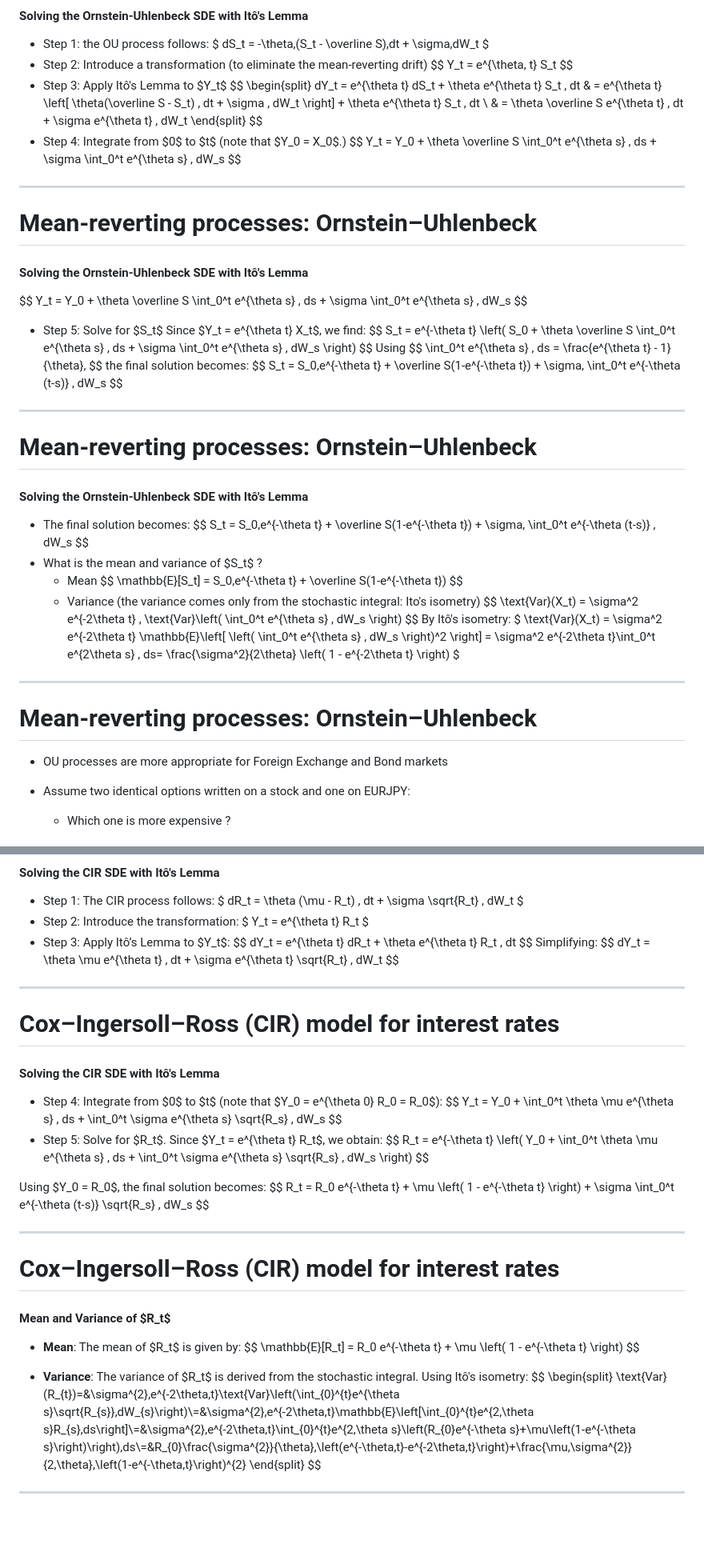
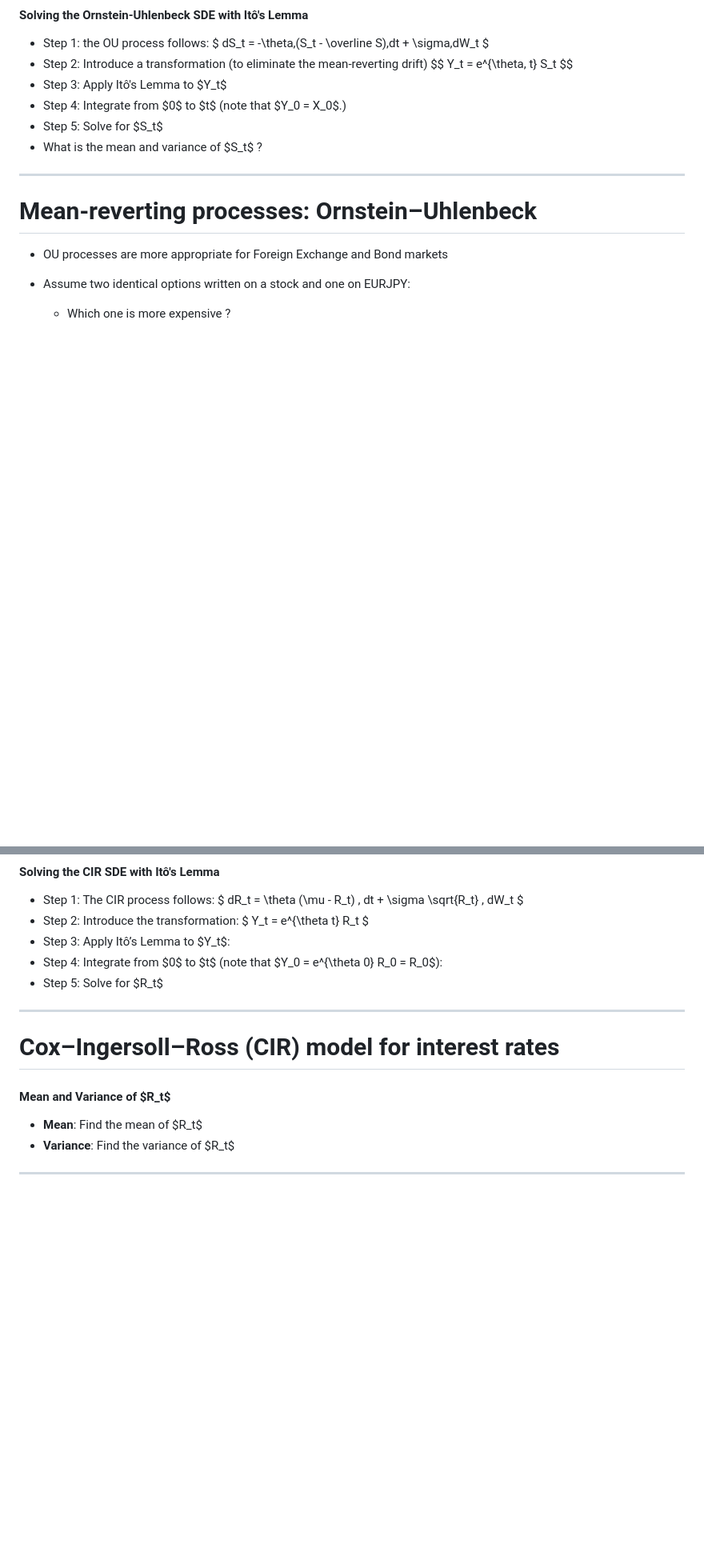
Before and after one commit to FDR0903/ctf25, a Markdown page: slides.md, 2 parts joined by grey strips. Shown at 80% size. GitHub-like rendering; blank space fills up the shorter version.

Commit message:
session 3 update

```diff
--- a/slides.md
+++ b/slides.md
@@ -2548,60 +2529,9 @@ $$
 Y_t = e^{\theta\, t} S_t
 $$
 * Step 3: Apply Itô's Lemma to $Y_t$
-$$
-\begin{split}
-dY_t = e^{\theta t} dS_t + \theta e^{\theta t} S_t \, dt & = e^{\theta t} \left[ \theta(\overline S - S_t) \, dt + \sigma \, dW_t \right] + \theta e^{\theta t} S_t \, dt \\
-& = \theta \overline S e^{\theta t} \, dt + \sigma e^{\theta t} \, dW_t
-\end{split}
-$$
 * Step 4: Integrate from  $0$ to $t$ (note that $Y_0 = X_0$.)
-$$
-Y_t = Y_0 + \theta \overline S \int_0^t e^{\theta s} \, ds + \sigma \int_0^t e^{\theta s} \, dW_s
-$$
-
----
-
-# Mean-reverting processes: Ornstein–Uhlenbeck
-#### Solving the Ornstein-Uhlenbeck SDE with Itô's Lemma
-$$
-Y_t = Y_0 + \theta \overline S \int_0^t e^{\theta s} \, ds + \sigma \int_0^t e^{\theta s} \, dW_s
-$$
-
-* Step 5: Solve for $S_t$ Since $Y_t = e^{\theta t} X_t$, we find:
-$$
-S_t = e^{-\theta t} \left( S_0 + \theta \overline S \int_0^t e^{\theta s} \, ds + \sigma \int_0^t e^{\theta s} \, dW_s \right)
-$$
-Using
-$$
-\int_0^t e^{\theta s} \, ds = \frac{e^{\theta t} - 1}{\theta},
-$$
-the final solution becomes:
-$$
-S_t = S_0\,e^{-\theta t} + \overline S(1-e^{-\theta t}) + \sigma\, \int_0^t e^{-\theta (t-s)} \, dW_s
-$$
-
----
-
-# Mean-reverting processes: Ornstein–Uhlenbeck
-#### Solving the Ornstein-Uhlenbeck SDE with Itô's Lemma
-
-* The final solution becomes:
-$$
-S_t = S_0\,e^{-\theta t} + \overline S(1-e^{-\theta t}) + \sigma\, \int_0^t e^{-\theta (t-s)} \, dW_s
-$$
+* Step 5: Solve for $S_t$
 * What is the mean and variance of $S_t$ ?
-  * Mean
-  $$
-  \mathbb{E}[S_t] = S_0\,e^{-\theta t} + \overline S(1-e^{-\theta t})
-  $$
-  * Variance (the variance comes only from the stochastic integral: Ito's isometry)
-$$
-\text{Var}(X_t) = \sigma^2 e^{-2\theta t} \, \text{Var}\left( \int_0^t e^{\theta s} \, dW_s \right)
-$$
-By Itô's isometry:
-$
-\text{Var}(X_t) =  \sigma^2 e^{-2\theta t} \mathbb{E}\left[ \left( \int_0^t e^{\theta s} \, dW_s \right)^2 \right] =  \sigma^2 e^{-2\theta t}\int_0^t e^{2\theta s} \, ds= \frac{\sigma^2}{2\theta} \left( 1 - e^{-2\theta t} \right)
-$
 
 ---
 
@@ -2643,53 +2573,16 @@ $
 Y_t = e^{\theta t} R_t
 $
 * Step 3: Apply Itô’s Lemma to $Y_t$:
-$$
-dY_t = e^{\theta t} dR_t + \theta e^{\theta t} R_t \, dt
-$$
-Simplifying:
-$$
-dY_t = \theta \mu e^{\theta t} \, dt + \sigma e^{\theta t} \sqrt{R_t} \, dW_t
-$$
-
-
-
----
-
-# Cox–Ingersoll–Ross (CIR) model for interest rates
-
-#### Solving the CIR SDE with Itô's Lemma
-
-
 * Step 4: Integrate from $0$ to $t$ (note that $Y_0 = e^{\theta 0} R_0 = R_0$):
-$$
-Y_t = Y_0 + \int_0^t \theta \mu e^{\theta s} \, ds + \int_0^t \sigma e^{\theta s} \sqrt{R_s} \, dW_s
-$$
-* Step 5: Solve for $R_t$. Since $Y_t = e^{\theta t} R_t$, we obtain:
-$$
-R_t = e^{-\theta t} \left( Y_0 + \int_0^t \theta \mu e^{\theta s} \, ds + \int_0^t \sigma e^{\theta s} \sqrt{R_s} \, dW_s \right)
-$$
-
-Using $Y_0 = R_0$, the final solution becomes:
-$$
-R_t = R_0 e^{-\theta t} + \mu \left( 1 - e^{-\theta t} \right) + \sigma \int_0^t e^{-\theta (t-s)} \sqrt{R_s} \, dW_s
-$$
+* Step 5: Solve for $R_t$
 
 ---
 
 # Cox–Ingersoll–Ross (CIR) model for interest rates
 #### Mean and Variance of $R_t$
 
-* **Mean**: The mean of $R_t$ is given by:
-$$
-\mathbb{E}[R_t] = R_0 e^{-\theta t} + \mu \left( 1 - e^{-\theta t} \right)
-$$
-
-* **Variance**: The variance of $R_t$ is derived from the stochastic integral. Using Itô's isometry:
-$$
-\begin{split}
-\text{Var}(R_{t})=&\sigma^{2}\,e^{-2\theta\,t}\text{Var}\left(\int_{0}^{t}e^{\theta s}\sqrt{R_{s}}\,dW_{s}\right)\\=&\sigma^{2}\,e^{-2\theta\,t}\mathbb{E}\left[\int_{0}^{t}e^{2\,\theta s}R_{s}\,ds\right]\\=&\sigma^{2}\,e^{-2\theta\,t}\int_{0}^{t}e^{2\,\theta s}\left(R_{0}e^{-\theta s}+\mu\left(1-e^{-\theta s}\right)\right)\,ds\\=&R_{0}\frac{\sigma^{2}}{\theta}\,\left(e^{-\theta\,t}-e^{-2\theta\,t}\right)+\frac{\mu\,\sigma^{2}}{2\,\theta}\,\left(1-e^{-\theta\,t}\right)^{2}
-\end{split}
-$$
+* **Mean**: Find the mean of $R_t$
+* **Variance**: Find the variance of $R_t$
 
 ---
 
```
Also changed, not shown: other parts of slides.md (+2 -21 lines).
